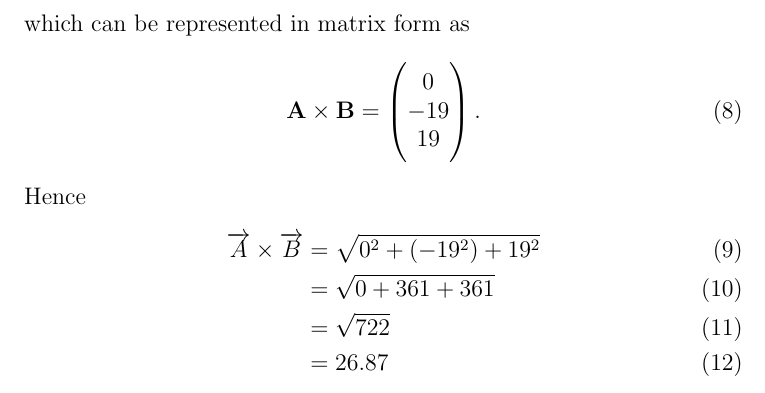
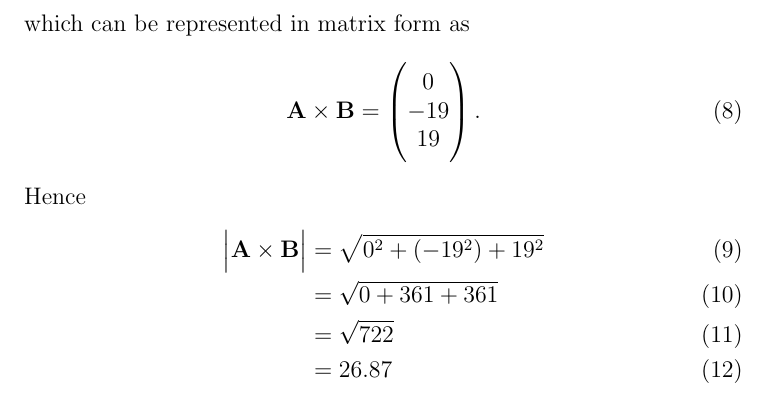
Before and after one commit to srikanth9515/FWC, a LaTeX document (vectors/12/10.4/1/nom.tex): part of page 2 of 2, cut so that both start at the same text. Compiled offline with pdfLaTeX.

Commit message:
Add files via upload

```diff
--- a/vectors/12/10.4/1/nom.tex
+++ b/vectors/12/10.4/1/nom.tex
@@ -67,7 +67,7 @@ which can be represented in matrix form as
 \end{align}
 Hence
 \begin{align}
-\vec{\overrightarrow{A} \times \overrightarrow{B}}&=\sqrt{0^2+(-19^2)+19^2}\\
+\mydet{\vec{A} \times \vec{B}}&=\sqrt{0^2+(-19^2)+19^2}\\
 &=\sqrt{0+361+361}\\
  &= \sqrt{722}\\
  &=26.87
```
Also changed, not shown: vectors/12/10.4/1/nom.pdf.
